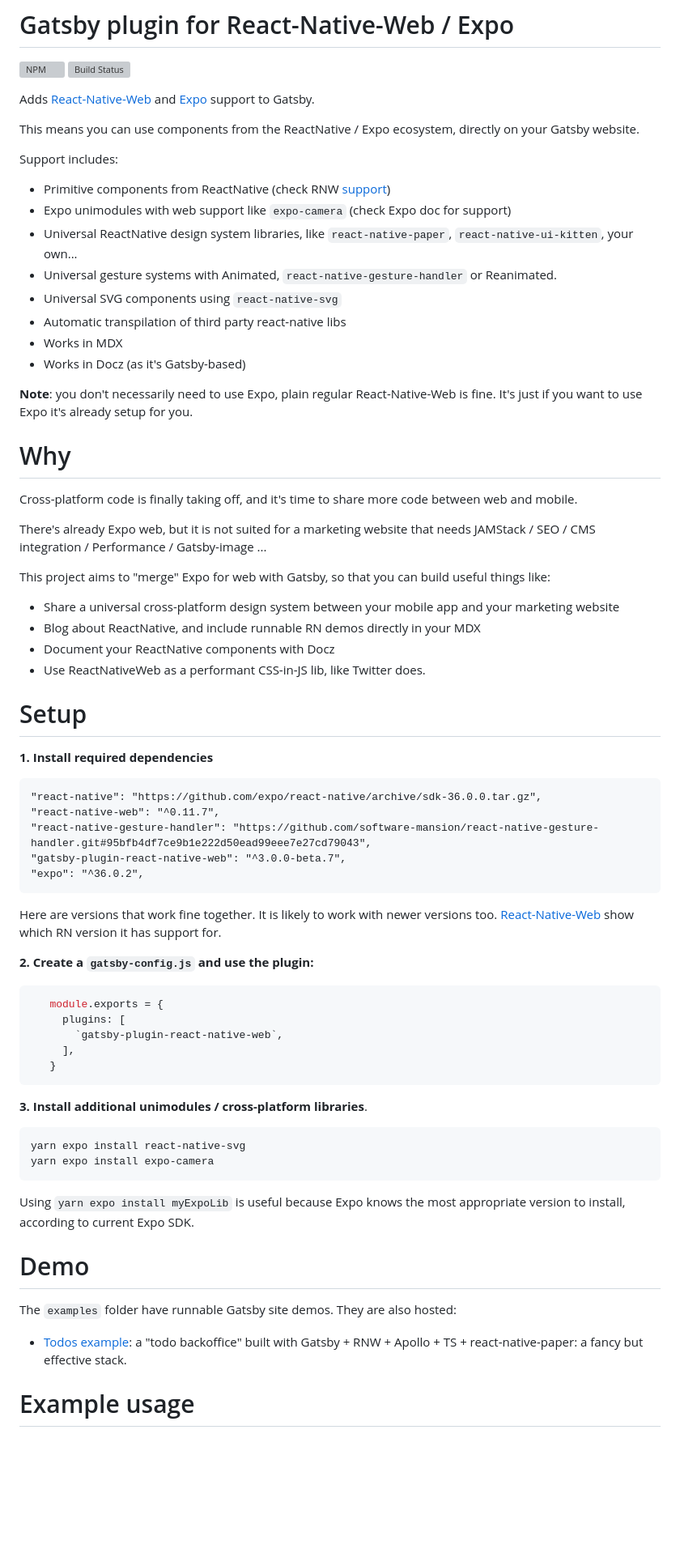
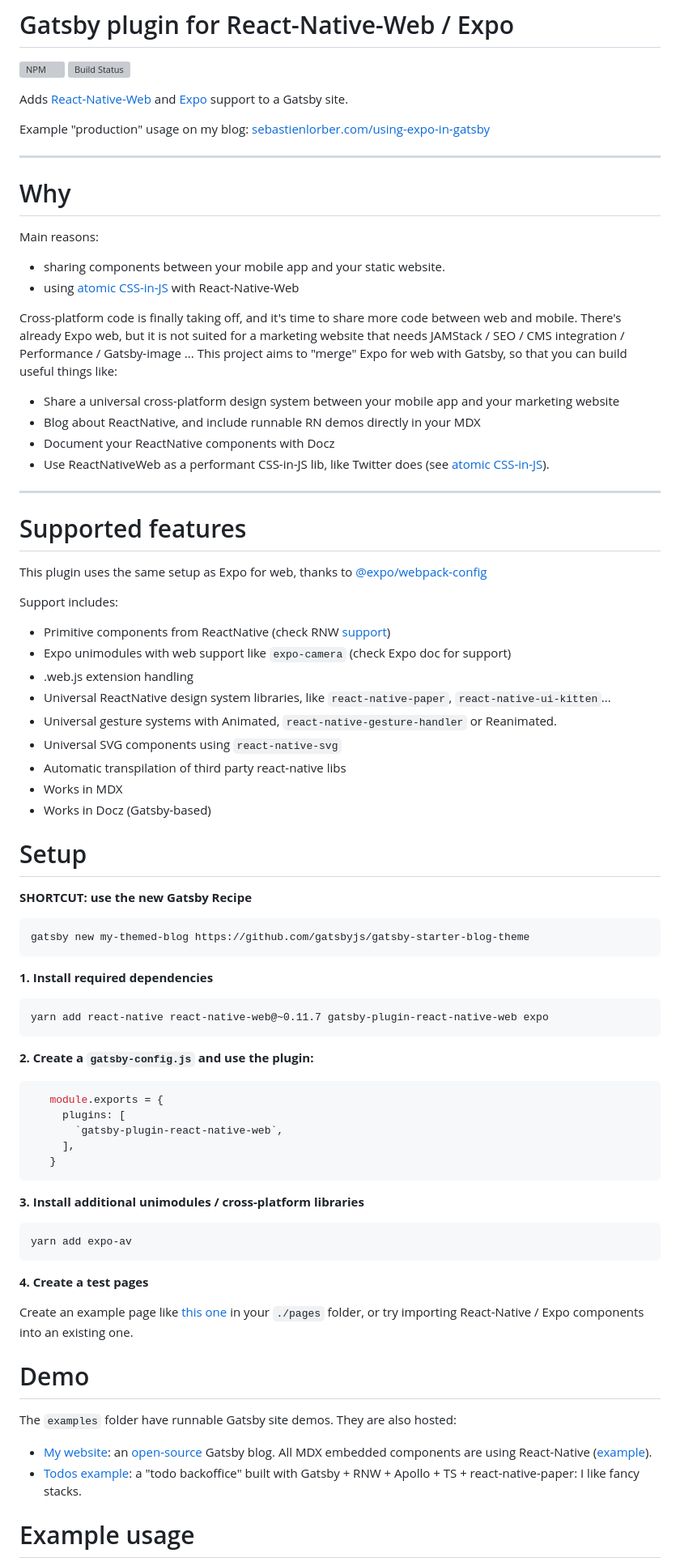
Before and after one commit to BeachBallad/BeachBallad, a Markdown page: README.md, the part around one of its changes. Shown at 81% size. GitHub-like rendering; blank space fills up the shorter version; grey boxes are pictures that could not be loaded.

Commit message:
improve readme

````diff
--- a/README.md
+++ b/README.md
@@ -3,51 +3,60 @@
 [![NPM](https://img.shields.io/npm/dm/gatsby-plugin-react-native-web.svg)](https://www.npmjs.com/package/gatsby-plugin-react-native-web)
 [![Build Status](https://travis-ci.com/slorber/gatsby-plugin-react-native-web.svg?branch=master)](https://travis-ci.com/slorber/gatsby-plugin-react-native-web)
 
-Adds [React-Native-Web](https://github.com/necolas/react-native-web) and [Expo](https://docs.expo.io/) support to Gatsby.
+Adds [React-Native-Web](https://github.com/necolas/react-native-web) and [Expo](https://docs.expo.io/) support to a Gatsby site.
 
-This means you can use components from the ReactNative / Expo ecosystem, directly on your Gatsby website.
+Example "production" usage on my blog: [sebastienlorber.com/using-expo-in-gatsby](https://sebastienlorber.com/using-expo-in-gatsby)
 
-Support includes:
-- Primitive components from ReactNative (check RNW [support](https://github.com/necolas/react-native-web#compatibility-with-react-native))
-- Expo unimodules with web support like `expo-camera` (check Expo doc for support)
-- Universal ReactNative design system libraries, like `react-native-paper`, `react-native-ui-kitten`, your own...
-- Universal gesture systems with Animated, `react-native-gesture-handler` or Reanimated.
-- Universal SVG components using `react-native-svg`
-- Automatic transpilation of third party react-native libs
-- Works in MDX
-- Works in Docz (as it's Gatsby-based)
-
-**Note**: you don't necessarily need to use Expo, plain regular React-Native-Web is fine. It's just if you want to use Expo it's already setup for you.
+---
 
 # Why
 
+Main reasons:
+
+- sharing components between your mobile app and your static website.
+- using [atomic CSS-in-JS](https://sebastienlorber.com/atomic-css-in-js/) with React-Native-Web
+
 Cross-platform code is finally taking off, and it's time to share more code between web and mobile.
-
 There's already Expo web, but it is not suited for a marketing website that needs JAMStack / SEO / CMS integration / Performance / Gatsby-image ...
-
 This project aims to "merge" Expo for web with Gatsby, so that you can build useful things like:
 
 - Share a universal cross-platform design system between your mobile app and your marketing website
 - Blog about ReactNative, and include runnable RN demos directly in your MDX
 - Document your ReactNative components with Docz
-- Use ReactNativeWeb as a performant CSS-in-JS lib, like Twitter does.
+- Use ReactNativeWeb as a performant CSS-in-JS lib, like Twitter does (see [atomic CSS-in-JS](https://sebastienlorber.com/atomic-css-in-js/)).
+
+---
+
+# Supported features
+
+This plugin uses the same setup as Expo for web, thanks to [@expo/webpack-config](https://www.npmjs.com/package/@expo/webpack-config)
+
+Support includes:
+- Primitive components from ReactNative (check RNW [support](https://github.com/necolas/react-native-web#compatibility-with-react-native))
+- Expo unimodules with web support like `expo-camera` (check Expo doc for support)
+- .web.js extension handling
+- Universal ReactNative design system libraries, like `react-native-paper`, `react-native-ui-kitten`...
+- Universal gesture systems with Animated, `react-native-gesture-handler` or Reanimated.
+- Universal SVG components using `react-native-svg`
+- Automatic transpilation of third party react-native libs
+- Works in MDX
+- Works in Docz (Gatsby-based)
+
 
 # Setup
+
+**SHORTCUT: use the new Gatsby Recipe**
+
+```
+gatsby new my-themed-blog https://github.com/gatsbyjs/gatsby-starter-blog-theme
+```
+
 
 **1. Install required dependencies**
 
 ```
-"react-native": "https://github.com/expo/react-native/archive/sdk-36.0.0.tar.gz",
-"react-native-web": "^0.11.7",
-"react-native-gesture-handler": "https://github.com/software-mansion/react-native-gesture-handler.git#95bfb4df7ce9b1e222d50ead99eee7e27cd79043",
-"gatsby-plugin-react-native-web": "^3.0.0-beta.7",
-"expo": "^36.0.2",
+yarn add react-native react-native-web@~0.11.7 gatsby-plugin-react-native-web expo
 ```
-
-Here are versions that work fine together.
-It is likely to work with newer versions too.
-[React-Native-Web](https://github.com/necolas/react-native-web) show which RN version it has support for.
-
 
 
 **2. Create a `gatsby-config.js` and use the plugin:**
@@ -60,20 +69,22 @@ It is likely to work with newer versions too.
    }
 ```
 
-**3. Install additional unimodules / cross-platform libraries**.
+**3. Install additional unimodules / cross-platform libraries**
 
 ```
-yarn expo install react-native-svg
-yarn expo install expo-camera
+yarn add expo-av
 ```
 
-Using `yarn expo install myExpoLib` is useful because Expo knows the most appropriate version to install, according to current Expo SDK.
+**4. Create a test pages**
+
+Create an example page like [this one](./recipePage.js) in your `./pages` folder, or try importing React-Native / Expo components into an existing one.
 
 # Demo
 
 The `examples` folder have runnable Gatsby site demos. They are also hosted:
 
-- [Todos example](https://gatsby-rnw-todos.netlify.com): a "todo backoffice" built with Gatsby + RNW + Apollo + TS + react-native-paper: a fancy but effective stack.
+- [My website](https://sebastienlorber.com): an [open-source](https://github.com/slorber/sebastienlorber.com) Gatsby blog. All MDX embedded components are using React-Native ([example](https://sebastienlorber.com/using-expo-in-gatsby)).
+- [Todos example](https://gatsby-rnw-todos.netlify.com): a "todo backoffice" built with Gatsby + RNW + Apollo + TS + react-native-paper: I like fancy stacks.
 
 # Example usage
 
````
Also changed, not shown: other parts of README.md (+2 -4 lines).
